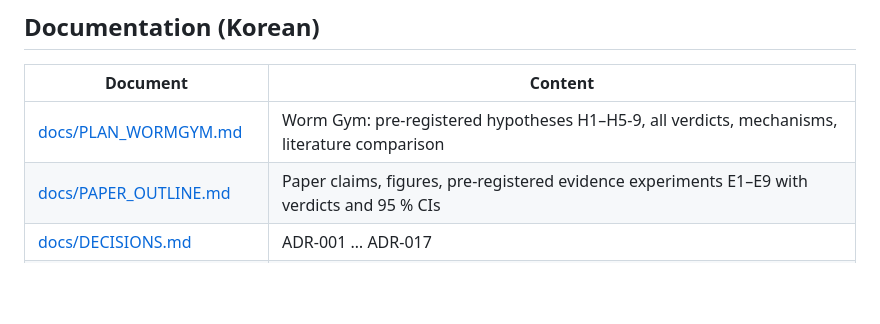
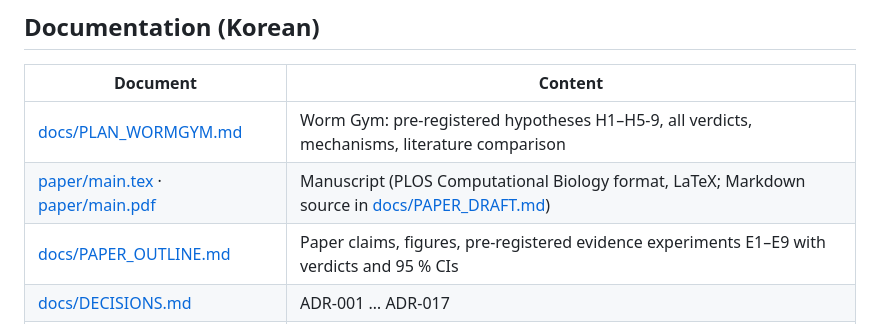
Before and after one commit to kairess/worm-whisperer, a Markdown page: README.md, the part around the change. GitHub-like rendering; blank space fills up the shorter version.

```diff
--- a/README.md
+++ b/README.md
@@ -106,6 +106,7 @@ runs/            outputs, not in git
 | Document | Content |
 |---|---|
 | [docs/PLAN_WORMGYM.md](docs/PLAN_WORMGYM.md) | Worm Gym: pre-registered hypotheses H1–H5-9, all verdicts, mechanisms, literature comparison |
+| [paper/main.tex](paper/main.tex) · [paper/main.pdf](paper/main.pdf) | Manuscript (PLOS Computational Biology format, LaTeX; Markdown source in [docs/PAPER_DRAFT.md](docs/PAPER_DRAFT.md)) |
 | [docs/PAPER_OUTLINE.md](docs/PAPER_OUTLINE.md) | Paper claims, figures, pre-registered evidence experiments E1–E9 with verdicts and 95 % CIs |
 | [docs/DECISIONS.md](docs/DECISIONS.md) | ADR-001 … ADR-017 |
 | [docs/RESULTS_PHASE1.md](docs/RESULTS_PHASE1.md) | JAX re-implementation, signal-propagation atlas, inhibition (negative) |
```
Also changed, not shown: README.ko.md (+1 -0 lines).
